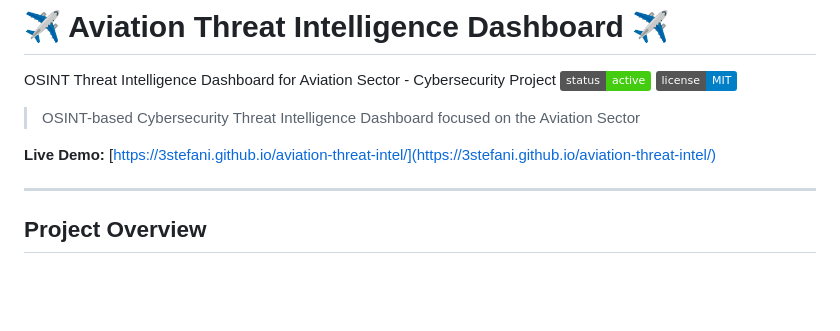
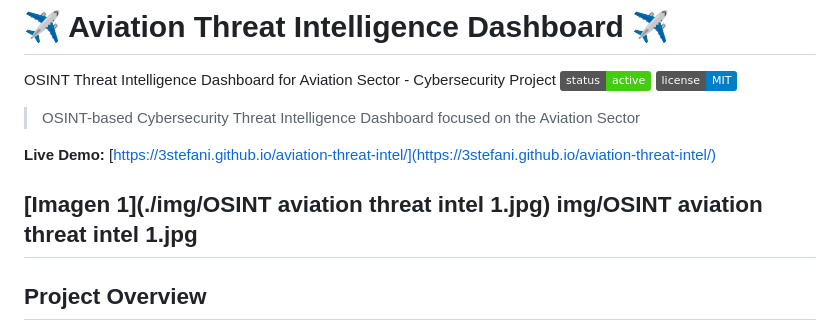
Before and after one commit to 3stefani/aviation-threat-intel, a Markdown page: README.md, the part around the change. Rendered like a GitHub page; badges without logos; blank space fills up the shorter version.

```diff
--- a/README.md
+++ b/README.md
@@ -7,6 +7,8 @@ OSINT Threat Intelligence Dashboard for Aviation Sector - Cybersecurity Project
 
 **Live Demo:** [https://3stefani.github.io/aviation-threat-intel/](https://3stefani.github.io/aviation-threat-intel/)
 
+[Imagen 1](./img/OSINT aviation threat intel 1.jpg)
+img/OSINT aviation threat intel 1.jpg
 ---
 
 ## Project Overview
```
